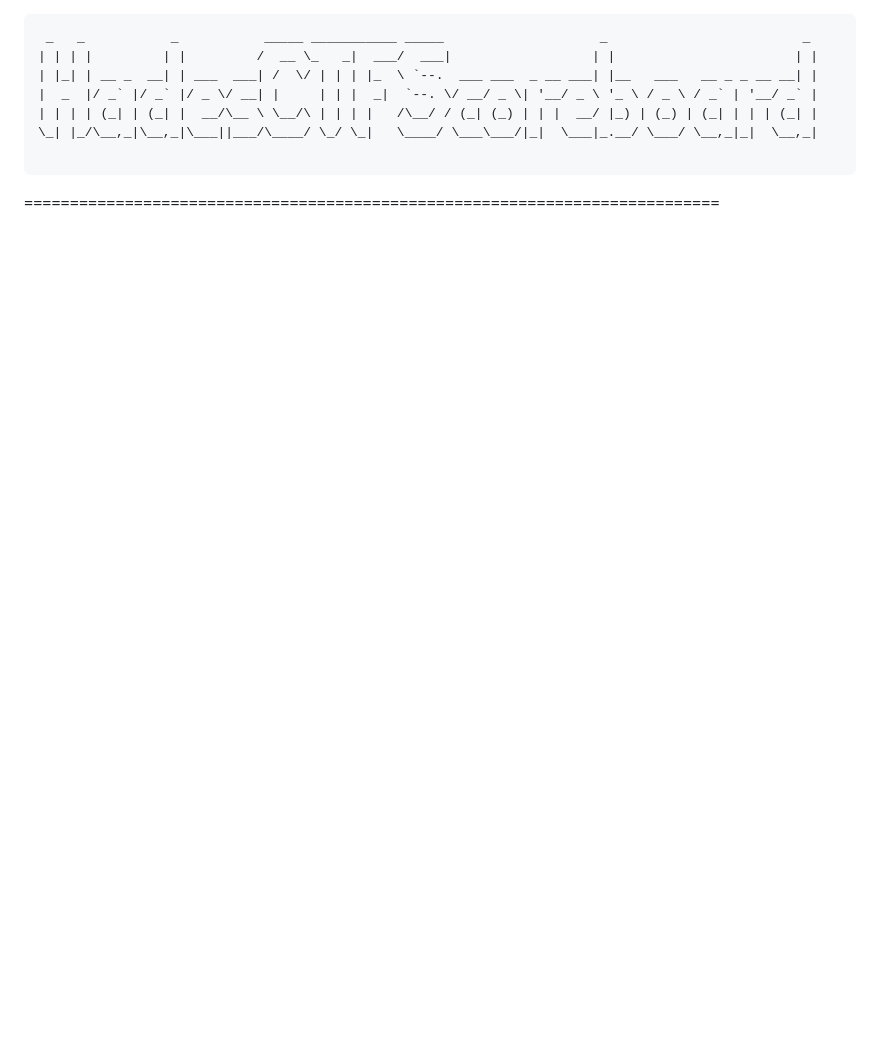
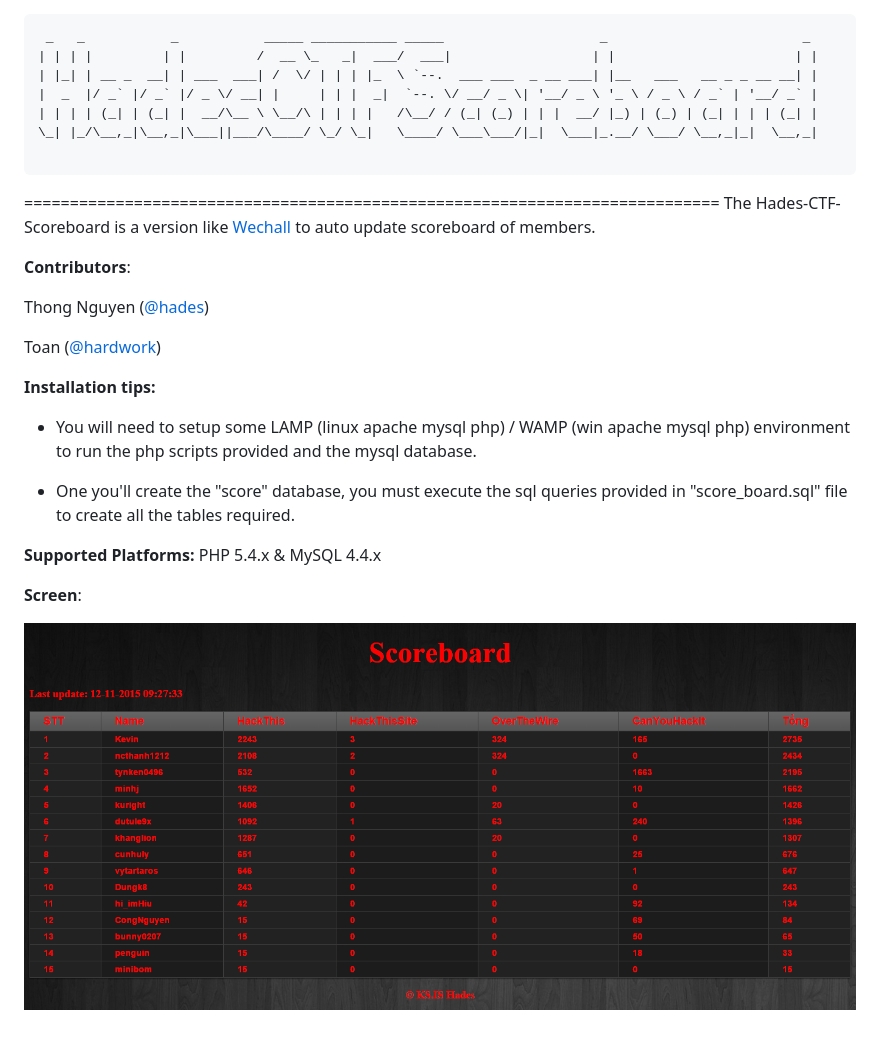
Before and after one commit to ks-is/workspace, a Markdown page: hades.hol.es/README.md, the part around the change. Rendered like a GitHub page; pictures changed too: hades.hol.es/img/1.png (added); blank space fills up the shorter version.

```diff
--- a/hades.hol.es/README.md
+++ b/hades.hol.es/README.md
@@ -7,3 +7,22 @@
 \_| |_/\__,_|\__,_|\___||___/\____/ \_/ \_|   \____/ \___\___/|_|  \___|_.__/ \___/ \__,_|_|  \__,_|
                                      </pre>
 ============================================================================
+The Hades-CTF-Scoreboard is a version like [Wechall](wechall.net) to auto update scoreboard of members.
+
+__Contributors__:
+
+Thong Nguyen ([@hades](https://www.facebook.com/57b5536fe3f256bb7ce318d48df528ff))
+
+Toan ([@hardwork](https://github.com/toan-ksis))
+
+__Installation tips:__
+
+* You will need to setup some LAMP (linux apache mysql php) / WAMP (win apache mysql php) environment to run the php scripts provided and the mysql database.
+
+* One you'll create the "score" database, you must execute the sql queries provided in "score_board.sql" file to create all the tables required.
+
+__Supported Platforms:__ PHP 5.4.x & MySQL 4.4.x
+
+__Screen__:
+
+![1](img/1.png)
```
